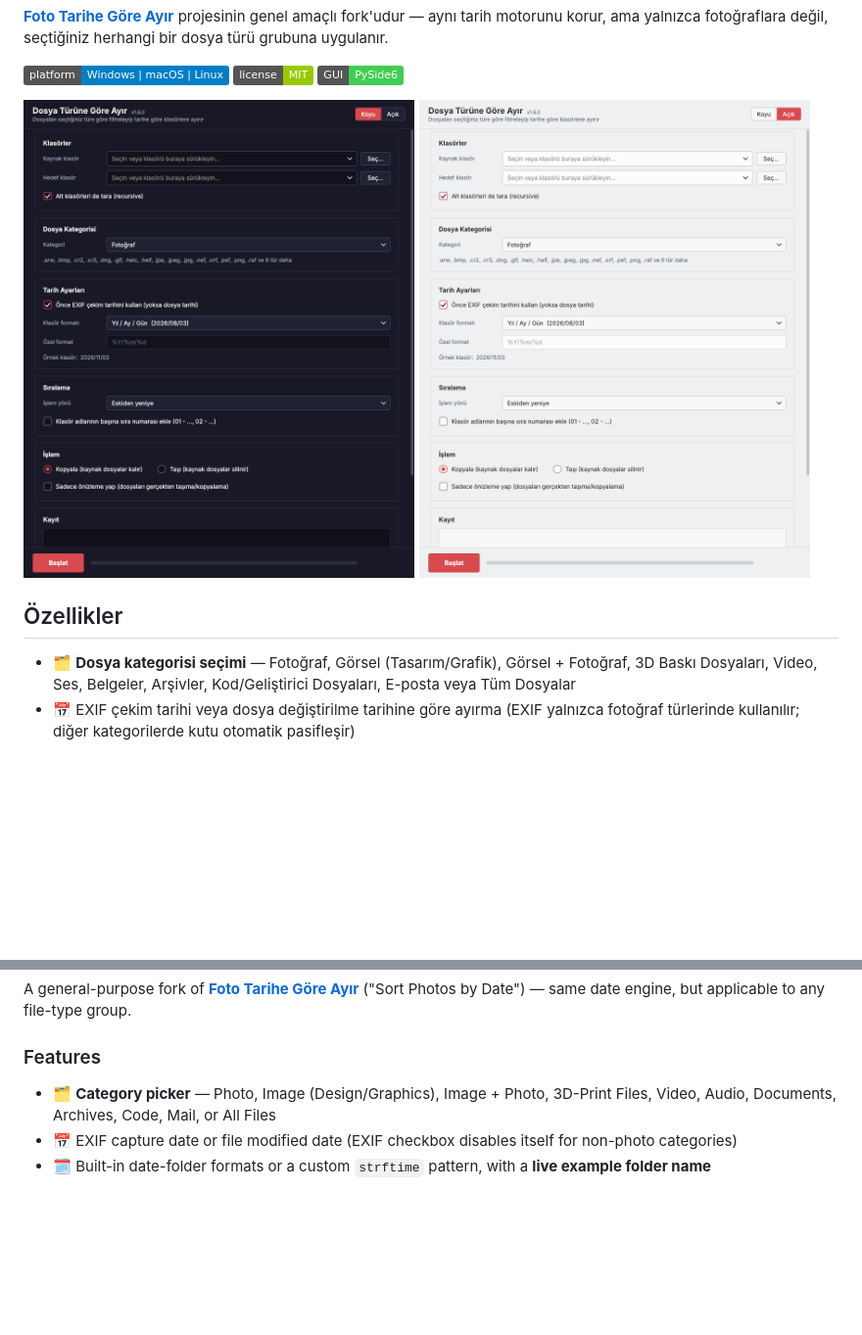
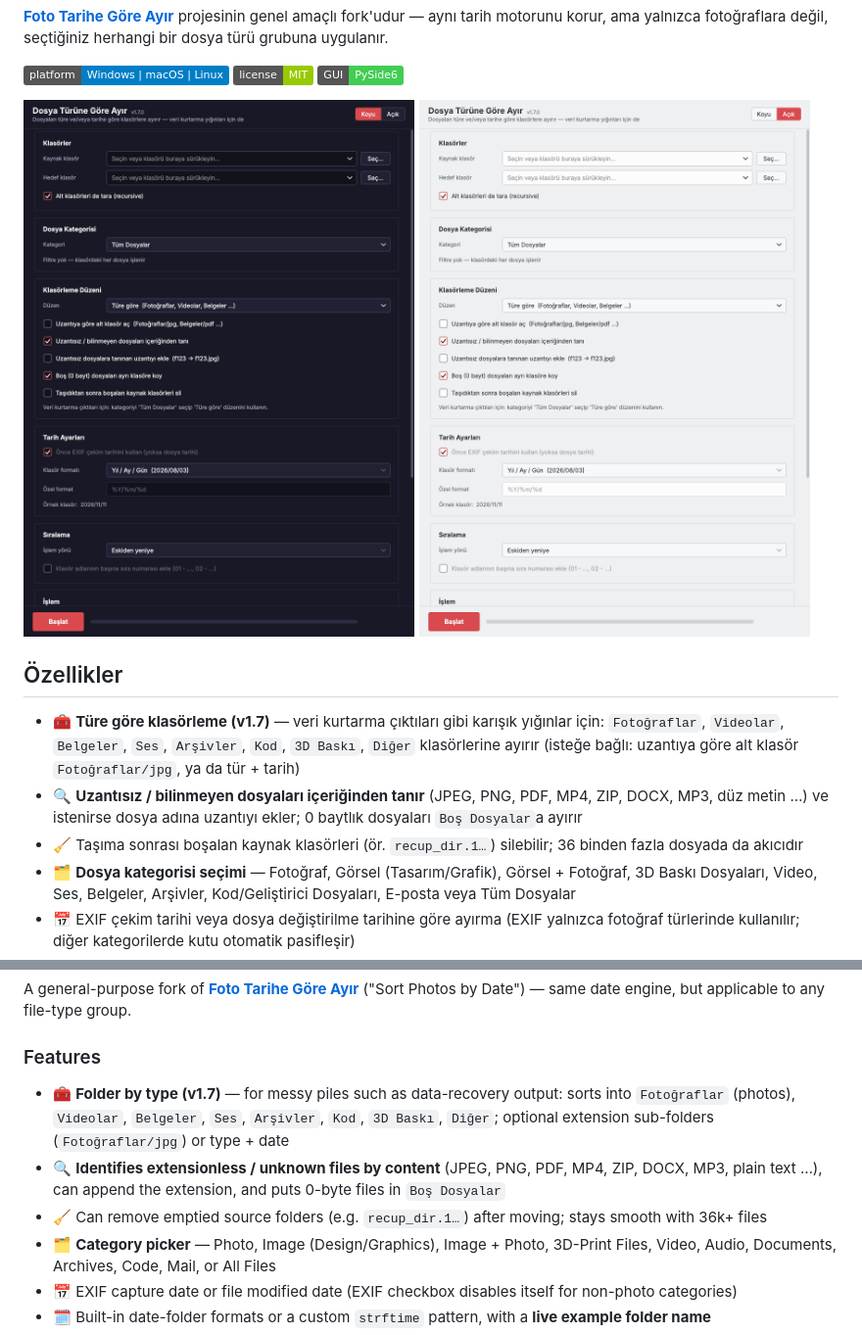
Before and after one commit to BuRsTFiRe47/dosya-turune-gore-ayir, a Markdown page: README.md, 2 parts joined by grey strips. Shown at 98% size. Drawn GitHub-style; pictures changed too: docs/screenshot-dark.png, docs/screenshot-light.png; badges without logos; blank space fills up the shorter version.

Commit message:
v1.7.0: Türe göre klasörleme

```diff
--- a/README.md
+++ b/README.md
@@ -22,6 +22,12 @@ fotoğraflara değil, seçtiğiniz herhangi bir dosya türü grubuna uygulanır.
 
 ## Özellikler
 
+- 🧰 **Türe göre klasörleme (v1.7)** — veri kurtarma çıktıları gibi karışık yığınlar için:
+  `Fotoğraflar`, `Videolar`, `Belgeler`, `Ses`, `Arşivler`, `Kod`, `3D Baskı`, `Diğer` klasörlerine
+  ayırır (isteğe bağlı: uzantıya göre alt klasör `Fotoğraflar/jpg`, ya da tür + tarih)
+- 🔍 **Uzantısız / bilinmeyen dosyaları içeriğinden tanır** (JPEG, PNG, PDF, MP4, ZIP, DOCX, MP3, düz metin …)
+  ve istenirse dosya adına uzantıyı ekler; 0 baytlık dosyaları `Boş Dosyalar`a ayırır
+- 🧹 Taşıma sonrası boşalan kaynak klasörleri (ör. `recup_dir.1…`) silebilir; 36 binden fazla dosyada da akıcıdır
 - 🗂️ **Dosya kategorisi seçimi** — Fotoğraf, Görsel (Tasarım/Grafik), Görsel + Fotoğraf,
   3D Baskı Dosyaları, Video, Ses, Belgeler, Arşivler, Kod/Geliştirici Dosyaları,
   E-posta veya Tüm Dosyalar
@@ -127,6 +133,12 @@ A general-purpose fork of [**Foto Tarihe Göre Ayır**](https://github.com/BuRsT
 
 ### Features
 
+- 🧰 **Folder by type (v1.7)** — for messy piles such as data-recovery output: sorts into `Fotoğraflar`
+  (photos), `Videolar`, `Belgeler`, `Ses`, `Arşivler`, `Kod`, `3D Baskı`, `Diğer`; optional extension
+  sub-folders (`Fotoğraflar/jpg`) or type + date
+- 🔍 **Identifies extensionless / unknown files by content** (JPEG, PNG, PDF, MP4, ZIP, DOCX, MP3, plain text …),
+  can append the extension, and puts 0-byte files in `Boş Dosyalar`
+- 🧹 Can remove emptied source folders (e.g. `recup_dir.1…`) after moving; stays smooth with 36k+ files
 - 🗂️ **Category picker** — Photo, Image (Design/Graphics), Image + Photo, 3D-Print Files,
   Video, Audio, Documents, Archives, Code, Mail, or All Files
 - 📅 EXIF capture date or file modified date (EXIF checkbox disables itself for
```
Also changed, not shown: 1 other file.
